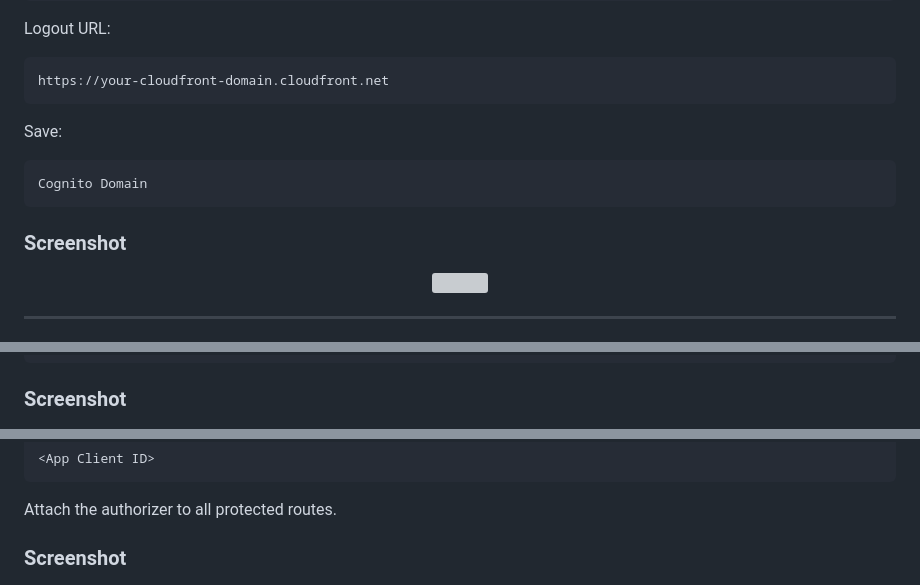
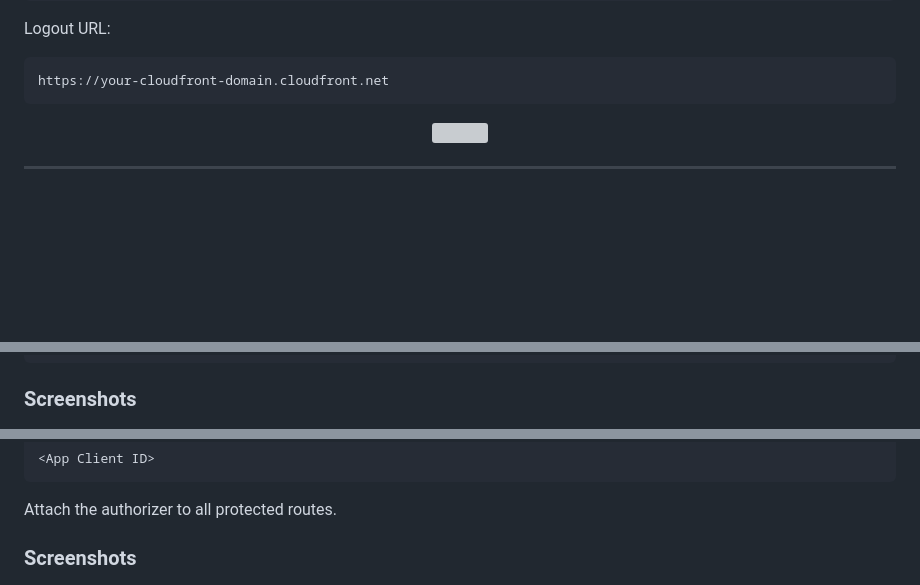
Before and after one commit to Its-Shiivam22/AWS-Serverless-Expense-Tracker-Application, a Markdown page: README.md, 3 parts joined by grey strips. GitHub-like rendering; blank space fills up the shorter version; grey boxes are pictures that could not be loaded.

````diff
--- a/README.md
+++ b/README.md
@@ -208,14 +208,6 @@ Logout URL:
 https://your-cloudfront-domain.cloudfront.net
 ```
 
-Save:
-
-```text
-Cognito Domain
-```
-
-### Screenshot
-
 <p align="center">
   <img src="./Screenshots/5.App Client Steup.png" width="1000">
 </p>
@@ -346,7 +338,7 @@ Update code
 Deploy
 ```
 
-### Screenshot
+### Screenshots
 
 <p align="center">
   <img src="./Screenshots/8.Create FN.png" width="1000">
@@ -465,7 +454,7 @@ Audience:
 
 Attach the authorizer to all protected routes.
 
-### Screenshot
+### Screenshots
 
 <p align="center">
   <img src="./Screenshots/15.Cognito-Auth.png" width="1000">
````
Also changed, not shown: other parts of README.md (+5 -14 lines).
